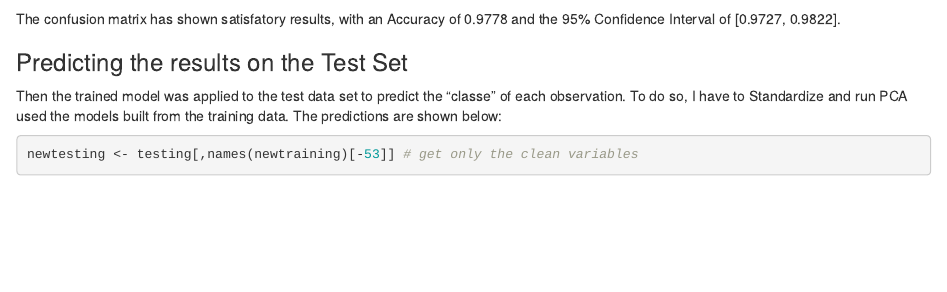
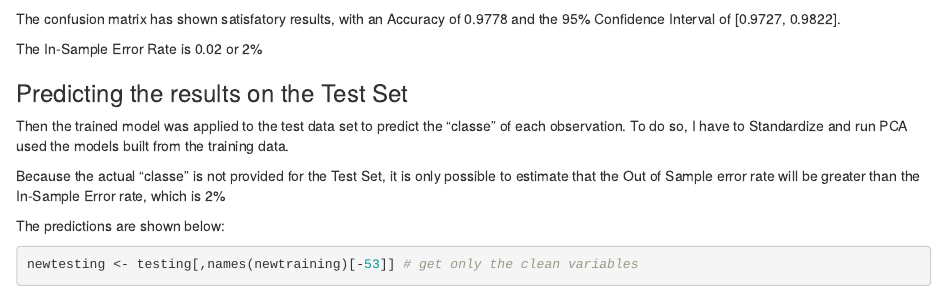
Before and after one commit to bodias/bodias.github.io, an R Markdown document (course_project.Rmd): the page in a window 1100 px wide, from 3510 px down. Rendered offline with R 4.5, knitr and Pandoc, with nearby package versions; some code elsewhere in the file could not run offline.

Commit message:
third commit

````diff
--- a/course_project.Rmd
+++ b/course_project.Rmd
@@ -98,9 +98,15 @@ confusionMatrix(subTest$classe,InSamplePred)
 
 The confusion matrix has shown satisfatory results, with an Accuracy of 0.9778 and the 95% Confidence Interval of [0.9727, 0.9822].
 
+The In-Sample Error Rate is 0.02 or 2%
+
 ### Predicting the results on the Test Set
 
-Then the trained model was applied to the test data set to predict the "classe" of each observation. To do so, I have to Standardize and run PCA used the models built from the training data. The predictions are shown below:
+Then the trained model was applied to the test data set to predict the "classe" of each observation. To do so, I have to Standardize and run PCA used the models built from the training data.
+
+Because the actual "classe" is not provided for the Test Set, it is only possible to estimate that the Out of Sample error rate will be greater than the In-Sample Error rate, which is 2%
+
+The predictions are shown below:
 
 ```{r testresults}
 newtesting <- testing[,names(newtraining)[-53]] # get only the clean variables
````
Also changed, not shown: index.html.
